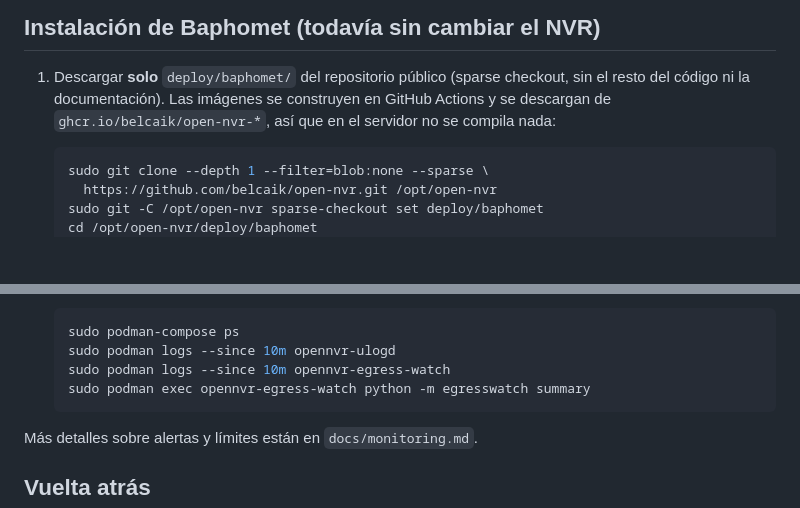
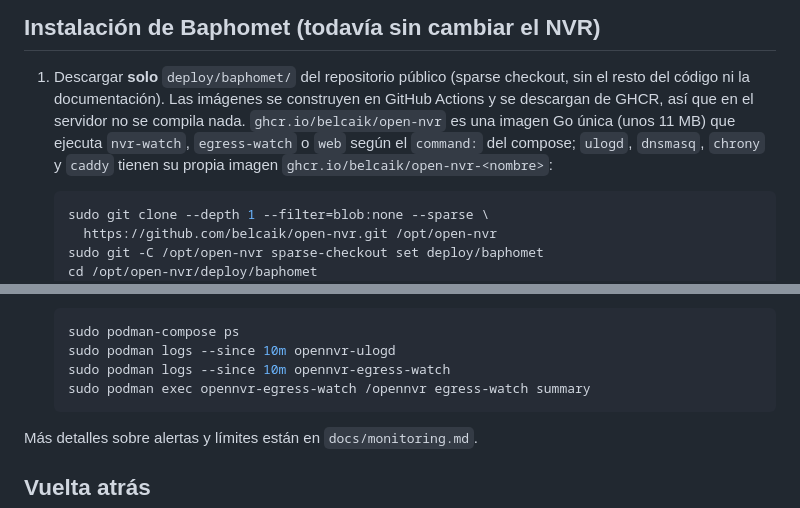
Before and after one commit to belcaik/open-nvr, a Markdown page: deploy/baphomet/README.md, 2 parts joined by grey strips. Rendered like a GitHub page; blank space fills up the shorter version.

Commit message:
docs: update commands and images after the Go migration

````diff
--- a/deploy/baphomet/README.md
+++ b/deploy/baphomet/README.md
@@ -34,8 +34,11 @@ se hace por VPN.
 
 1. Descargar **solo** `deploy/baphomet/` del repositorio público (sparse
    checkout, sin el resto del código ni la documentación). Las imágenes se
-   construyen en GitHub Actions y se descargan de `ghcr.io/belcaik/open-nvr-*`,
-   así que en el servidor no se compila nada:
+   construyen en GitHub Actions y se descargan de GHCR, así que en el
+   servidor no se compila nada. `ghcr.io/belcaik/open-nvr` es una imagen Go
+   única (unos 11 MB) que ejecuta `nvr-watch`, `egress-watch` o `web` según
+   el `command:` del compose; `ulogd`, `dnsmasq`, `chrony` y `caddy` tienen
+   su propia imagen `ghcr.io/belcaik/open-nvr-<nombre>`:
 
    ```bash
    sudo git clone --depth 1 --filter=blob:none --sparse \
@@ -278,7 +281,7 @@ demuestran que el NVR realmente usa Baphomet:
    sudo podman-compose ps
    sudo podman logs --since 10m opennvr-ulogd
    sudo podman logs --since 10m opennvr-egress-watch
-   sudo podman exec opennvr-egress-watch python -m egresswatch summary
+   sudo podman exec opennvr-egress-watch /opennvr egress-watch summary
    ```
 
 Más detalles sobre alertas y límites están en `docs/monitoring.md`.
````
Also changed, not shown: docs/monitoring.md (+3 -3 lines).
